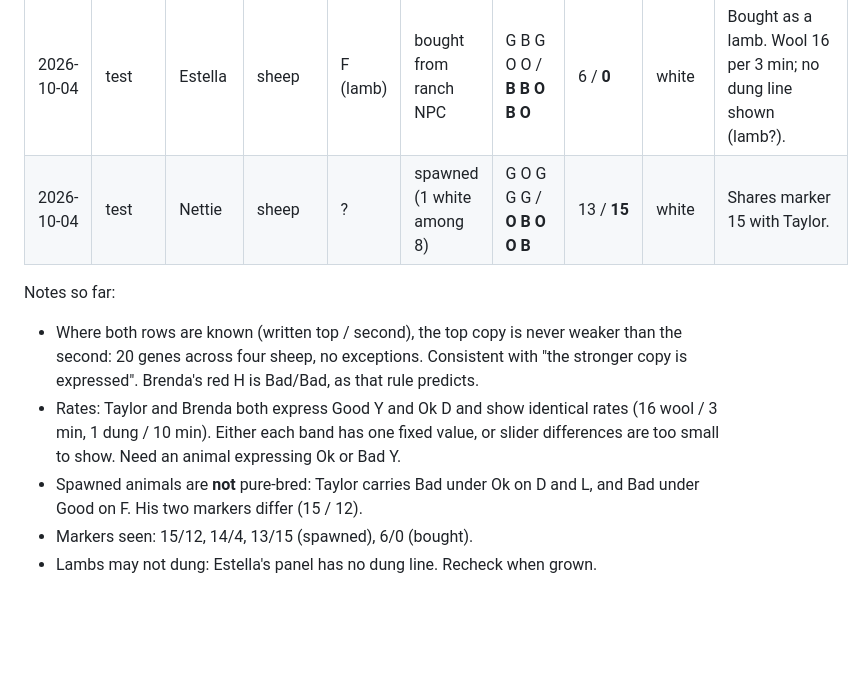
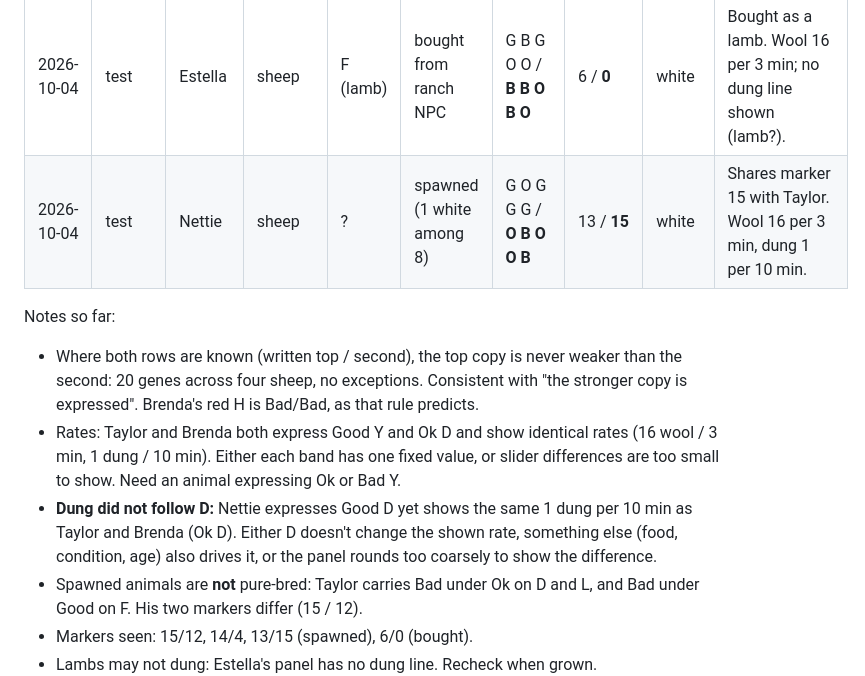
Before and after one commit to tomkean/Livestock, a Markdown page: MECHANICS.md, the part around the change. Rendered like a GitHub page; blank space fills up the shorter version.

Commit message:
MECHANICS: Nettie's rates - dung rate did not change with Good D

```diff
--- a/MECHANICS.md
+++ b/MECHANICS.md
@@ -90,11 +90,12 @@ Raw sightings. Genes are the expressed row unless noted. G = green, O = grey, B
 | 2026-10-04 | test | Taylor | sheep | M | spawned | O O G G G / **B B G B G** | 15 / **12** | dark brown | Second row via `panelalleles`. Dung 1 per 10 min, wool 16 per 3 min. |
 | 2026-10-04 | test | Brenda | sheep | F | spawned | O G G O B / **O B O B B** | 14 / **4** | dark brown | Red H confirmed Bad/Bad. Dung 1 per 10 min, wool 16 per 3 min. A garage door closed through her; unharmed. |
 | 2026-10-04 | test | Estella | sheep | F (lamb) | bought from ranch NPC | G B G O O / **B B O B O** | 6 / **0** | white | Bought as a lamb. Wool 16 per 3 min; no dung line shown (lamb?). |
-| 2026-10-04 | test | Nettie | sheep | ? | spawned (1 white among 8) | G O G G G / **O B O O B** | 13 / **15** | white | Shares marker 15 with Taylor. |
+| 2026-10-04 | test | Nettie | sheep | ? | spawned (1 white among 8) | G O G G G / **O B O O B** | 13 / **15** | white | Shares marker 15 with Taylor. Wool 16 per 3 min, dung 1 per 10 min. |
 
 Notes so far:
 - Where both rows are known (written top / second), the top copy is never weaker than the second: 20 genes across four sheep, no exceptions. Consistent with "the stronger copy is expressed". Brenda's red H is Bad/Bad, as that rule predicts.
 - Rates: Taylor and Brenda both express Good Y and Ok D and show identical rates (16 wool / 3 min, 1 dung / 10 min). Either each band has one fixed value, or slider differences are too small to show. Need an animal expressing Ok or Bad Y.
+- **Dung did not follow D:** Nettie expresses Good D yet shows the same 1 dung per 10 min as Taylor and Brenda (Ok D). Either D doesn't change the shown rate, something else (food, condition, age) also drives it, or the panel rounds too coarsely to show the difference.
 - Spawned animals are **not** pure-bred: Taylor carries Bad under Ok on D and L, and Bad under Good on F. His two markers differ (15 / 12).
 - Markers seen: 15/12, 14/4, 13/15 (spawned), 6/0 (bought).
 - Lambs may not dung: Estella's panel has no dung line. Recheck when grown.
```
